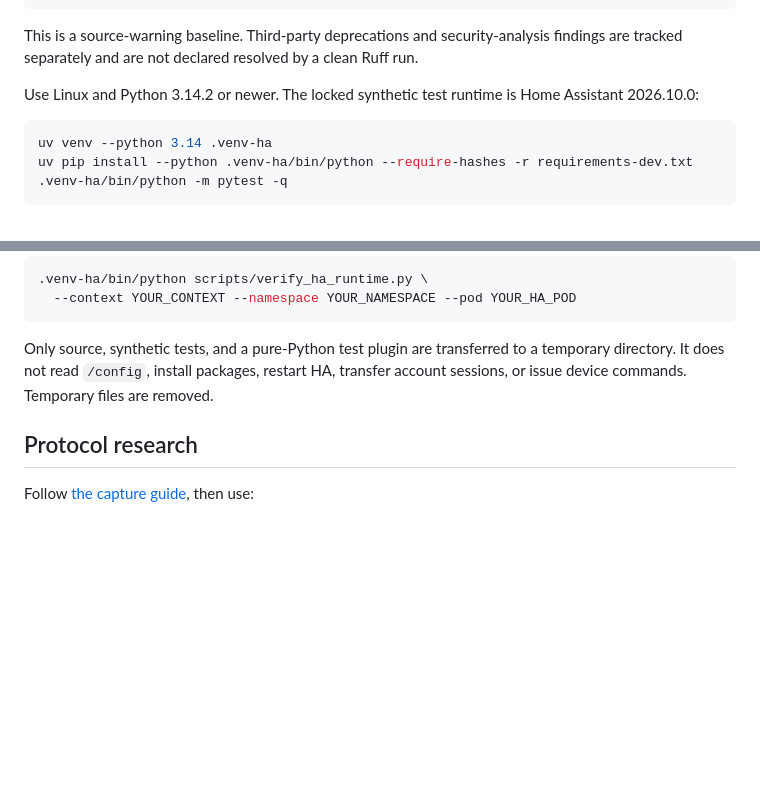
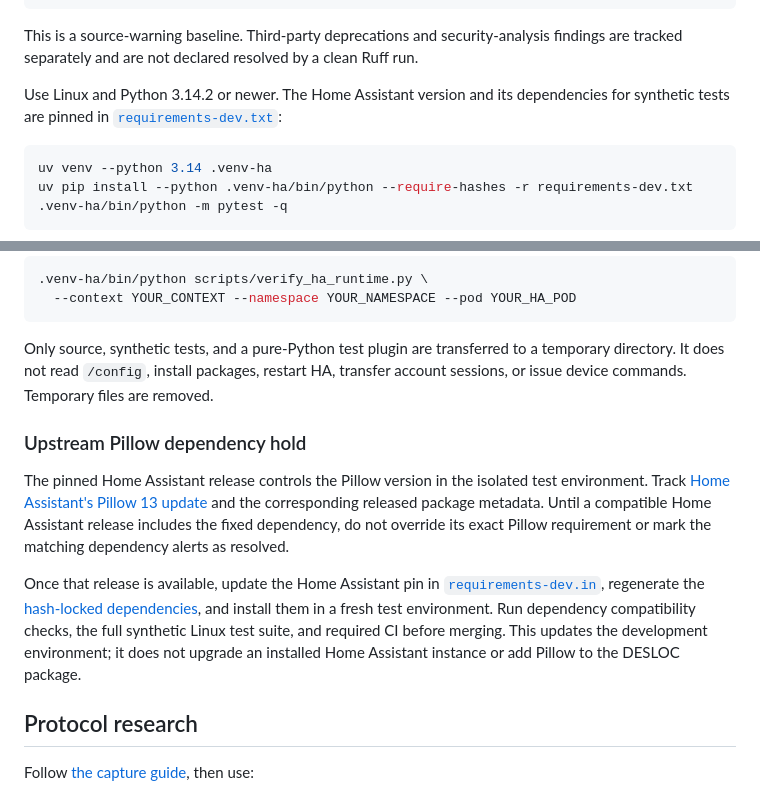
Before and after one commit to ha-homelab/ha-desloc, a Markdown page: docs/development.md, 2 parts joined by grey strips. Drawn GitHub-style; blank space fills up the shorter version.

Commit message:
docs: clarify test baseline and upstream Pillow hold (#87)
The developer guides still named an older Home Assistant test version.
Point to the pinned requirements file as the source of truth and
document the upstream Pillow dependency hold, including the
compatible-release, hashed-lock and validation steps needed to resolve
it.

This does not override Home Assistant's dependency requirements or claim
that the dependency alerts are fixed. Runtime files, dependency locks,
installation instructions and historical test records are unchanged.

Validation: verified the upstream Pillow PR, local link targets and
section anchors; `git diff --check` passes. Only the two developer
guides changed.


<!-- This is an auto-generated comment: release notes by coderabbit.ai
-->

<!-- coderabbit-ai-generated:v1 -->

## Summary by CodeRabbit

* **Documentation**
* Updated development guidance to use the Home Assistant version and
dependencies pinned in `requirements-dev.txt`, rather than a fixed
runtime version.
* Added instructions for handling the Pillow dependency hold, including
when to update the pin and which compatibility, test-suite, and CI
checks to run.
* Clarified that updating test dependencies does not upgrade an
installed Home Assistant instance or add Pillow to the package.

<!-- end of auto-generated comment: release notes by coderabbit.ai -->

````diff
--- a/docs/development.md
+++ b/docs/development.md
@@ -36,8 +36,9 @@ python3 -m venv .venv-ci
 This is a source-warning baseline. Third-party deprecations and security-analysis
 findings are tracked separately and are not declared resolved by a clean Ruff run.
 
-Use Linux and Python 3.14.2 or newer. The locked synthetic test runtime is
-Home Assistant 2026.10.0:
+Use Linux and Python 3.14.2 or newer. The Home Assistant version and its
+dependencies for synthetic tests are pinned in
+[`requirements-dev.txt`](../requirements-dev.txt):
 
 ```sh
 uv venv --python 3.14 .venv-ha
@@ -68,6 +69,22 @@ Only source, synthetic tests, and a pure-Python test plugin are transferred to a
 temporary directory. It does not read `/config`, install packages, restart HA,
 transfer account sessions, or issue device commands. Temporary files are removed.
 
+### Upstream Pillow dependency hold
+
+The pinned Home Assistant release controls the Pillow version in the isolated
+test environment. Track [Home Assistant's Pillow 13 update](https://github.com/home-assistant/core/pull/188252)
+and the corresponding released package metadata. Until a compatible Home
+Assistant release includes the fixed dependency, do not override its exact
+Pillow requirement or mark the matching dependency alerts as resolved.
+
+Once that release is available, update the Home Assistant pin in
+[`requirements-dev.in`](../requirements-dev.in), regenerate the
+[hash-locked dependencies](../CONTRIBUTING.md#reproducible-python-dependencies),
+and install them in a fresh test environment. Run dependency compatibility
+checks, the full synthetic Linux test suite, and required CI before merging.
+This updates the development environment; it does not upgrade an installed
+Home Assistant instance or add Pillow to the DESLOC package.
+
 ## Protocol research
 
 Follow [the capture guide](authentication.md), then use:
````
Also changed, not shown: CONTRIBUTING.md (+5 -3 lines).
